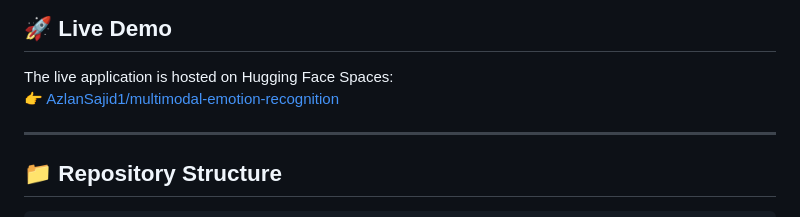
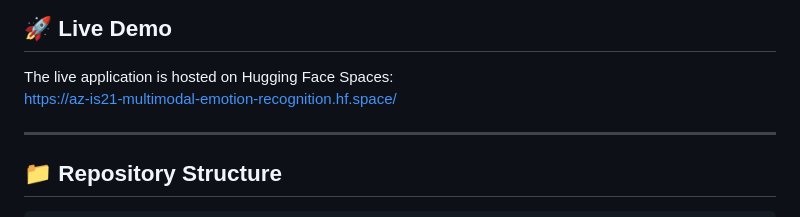
Before and after one commit to AzlanSajid1/multimodal-emotion-recognition, a Markdown page: README.md, the part around the change. Drawn GitHub-style.

```diff
--- a/README.md
+++ b/README.md
@@ -8,7 +8,7 @@ This repository is optimized for containerized deployment and is compatible with
 
 ## 🚀 Live Demo
 The live application is hosted on Hugging Face Spaces:
-👉 [AzlanSajid1/multimodal-emotion-recognition](https://hf.space)
+https://az-is21-multimodal-emotion-recognition.hf.space/
 
 ---
 
```
